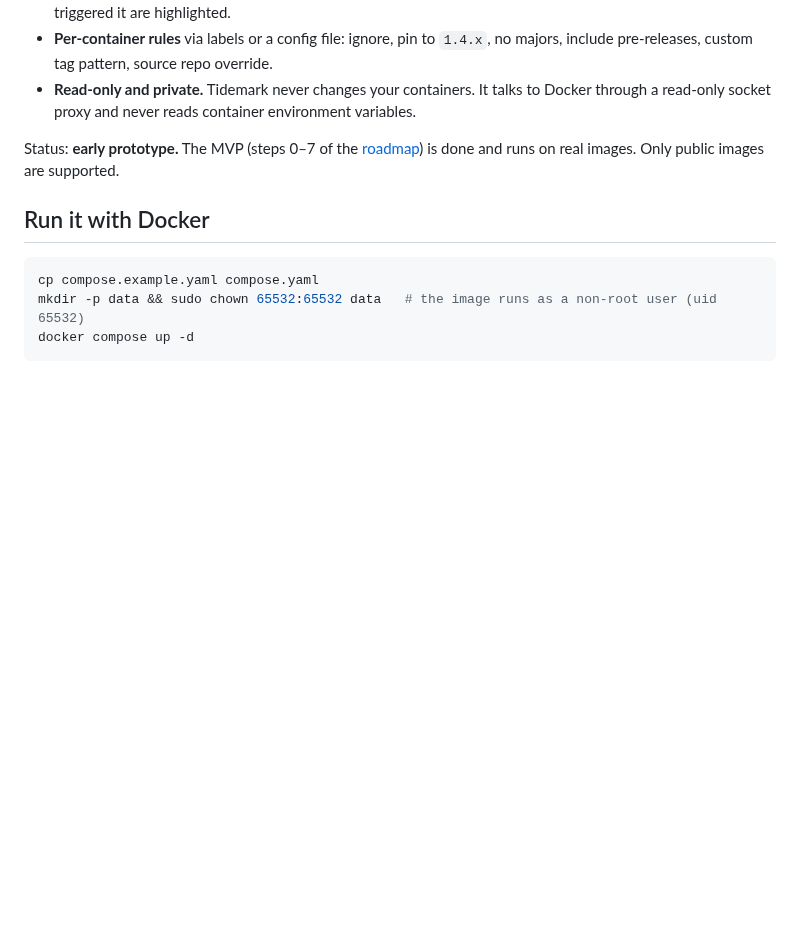
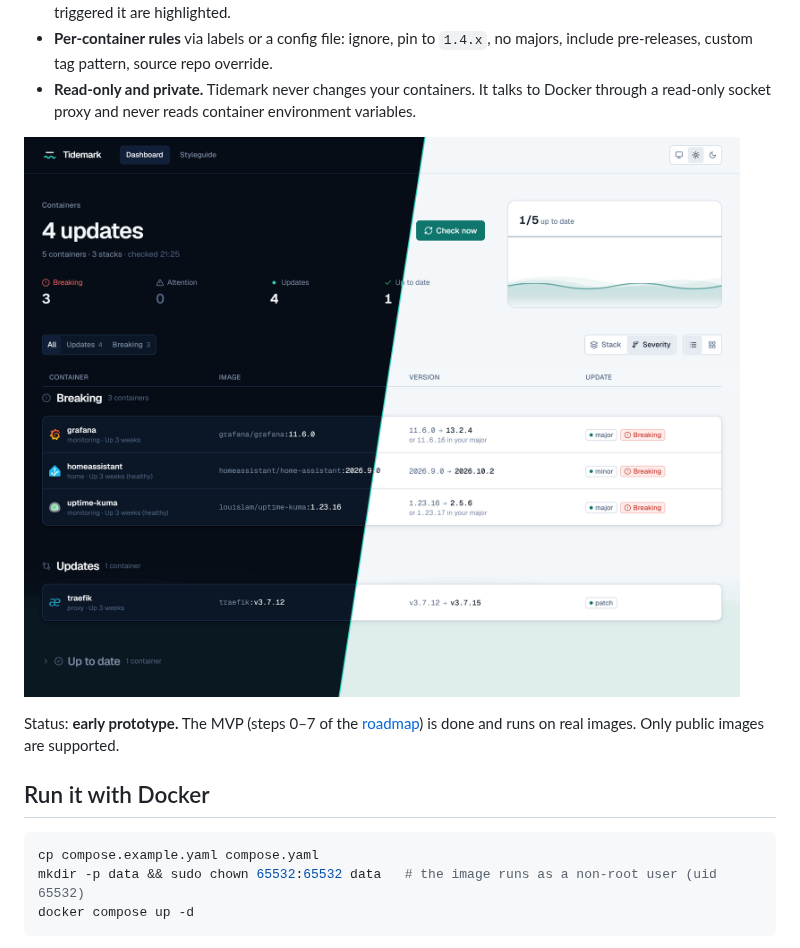
Before and after one commit to bartvs98/Tidemark, a Markdown page: README.md, the part around one of its changes. Drawn GitHub-style; pictures changed too: docs/brand/screenshot.png (added); blank space fills up the shorter version.

```diff
--- a/README.md
+++ b/README.md
@@ -8,6 +11,8 @@
 - **Breaking-change flags.** Release notes are scanned for things like "BREAKING", "action required" and removed options. Each update gets a risk level (none / attention / breaking) with the reasons, and the lines that triggered it are highlighted.
 - **Per-container rules** via labels or a config file: ignore, pin to `1.4.x`, no majors, include pre-releases, custom tag pattern, source repo override.
 - **Read-only and private.** Tidemark never changes your containers. It talks to Docker through a read-only socket proxy and never reads container environment variables.
+
+![The Tidemark dashboard, dark mode on the left and light mode on the right](docs/brand/screenshot.png)
 
 Status: **early prototype.** The MVP (steps 0–7 of the [roadmap](docs/ROADMAP.md)) is done and runs on real images. Only public images are supported.
 
```
Also changed, not shown: other parts of README.md (+4 -1 lines), CLAUDE.md (+2 -0 lines), docs/BRAND.md (+2 -1 lines), docs/brand/banner-dark.png (added), docs/brand/banner-light.png (added), 2 other files.
